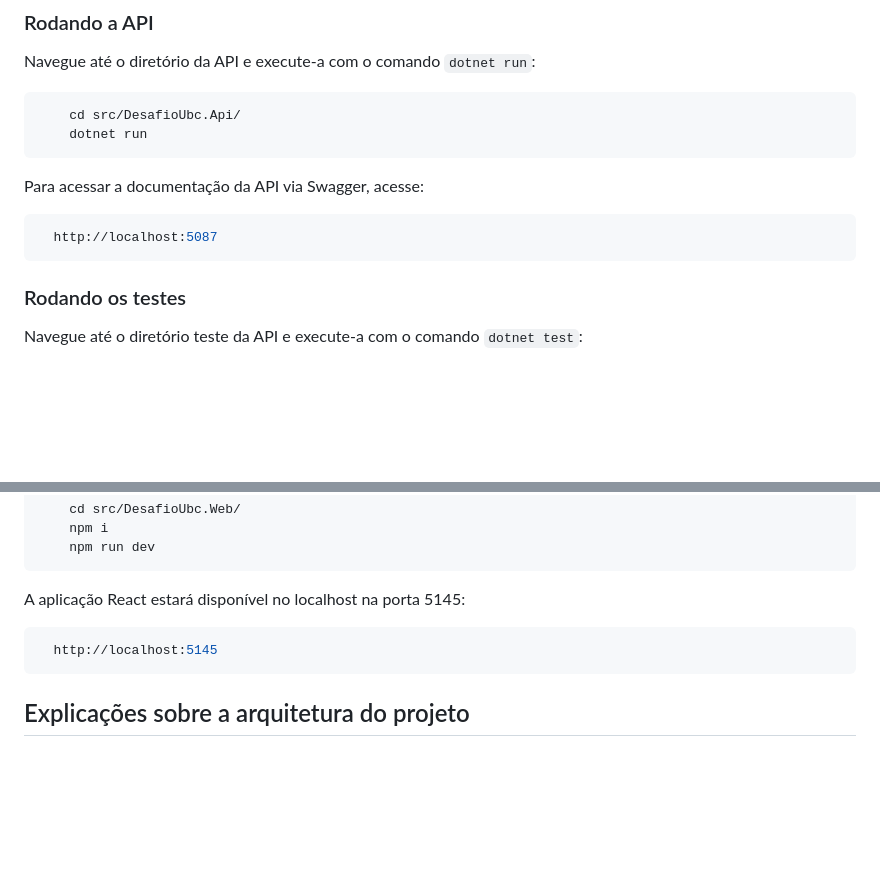
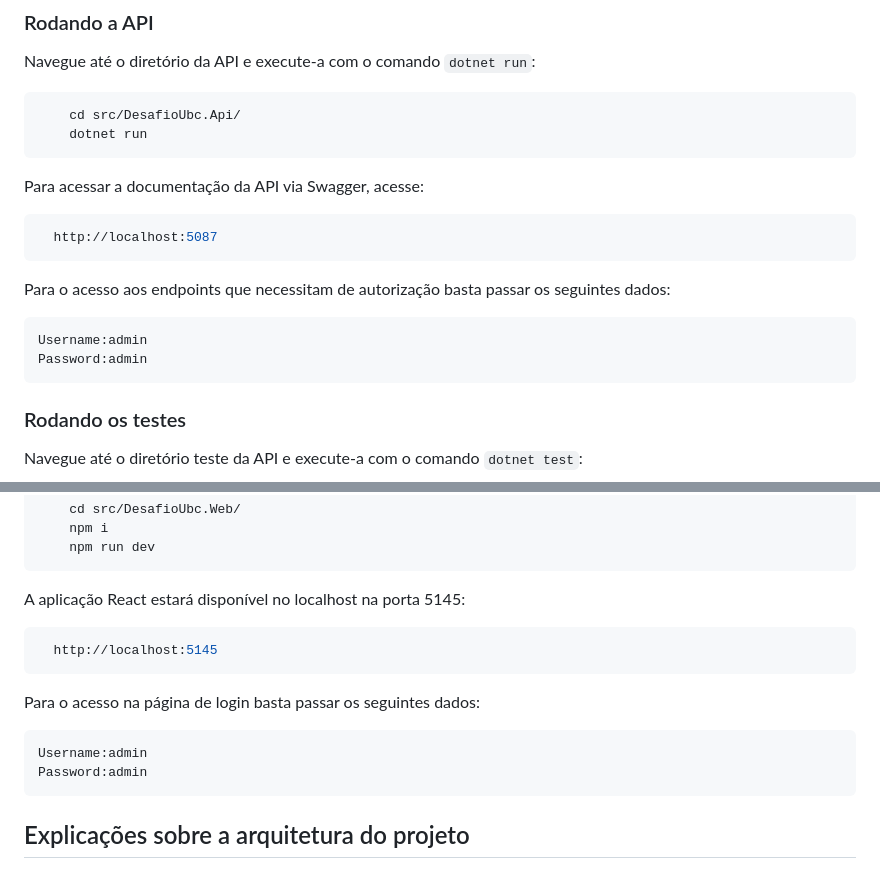
Before and after one commit to White1Lopes/DesafioUbcNetReact, a Markdown page: readme.md, 2 parts joined by grey strips. Rendered like a GitHub page; blank space fills up the shorter version.

Commit message:
Ajuste no readme

`````diff
--- a/readme.md
+++ b/readme.md
@@ -33,6 +33,13 @@ Para acessar a documentação da API via Swagger, acesse:
   http://localhost:5087
 ````
 
+Para o acesso aos endpoints que necessitam de autorização basta passar os seguintes dados:
+
+````
+Username:admin
+Password:admin
+````
+
 ### Rodando os testes
 
 Navegue até o diretório teste da API e execute-a com o comando `dotnet test`:
@@ -63,6 +70,13 @@ A aplicação React estará disponível no localhost na porta 5145:
   http://localhost:5145
 ````
 
+Para o acesso na página de login basta passar os seguintes dados:
+
+````
+Username:admin
+Password:admin
+````
+
 ## Explicações sobre a arquitetura do projeto
 O projeto segue a arquitetura em camadas para garantir a segregação de responsabilidades e facilitar a manutenção e escalabilidade.
 As camadas são:
`````
